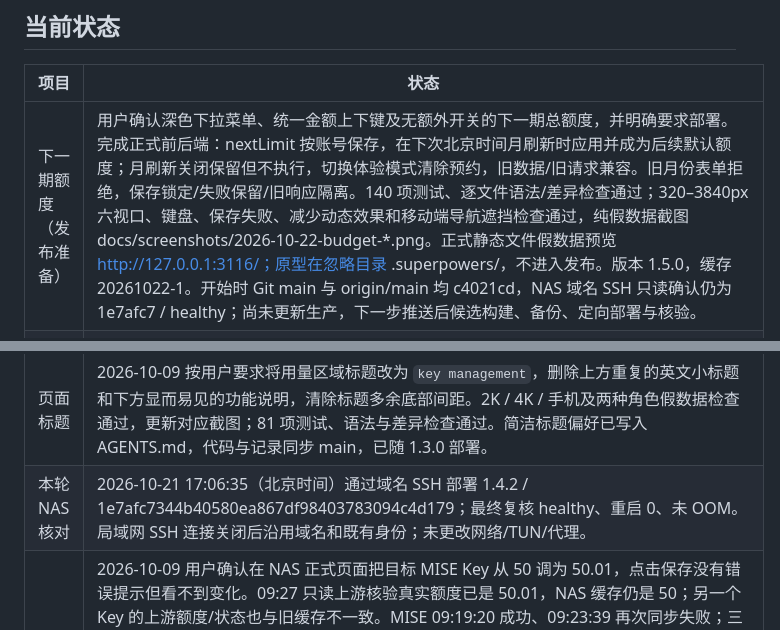
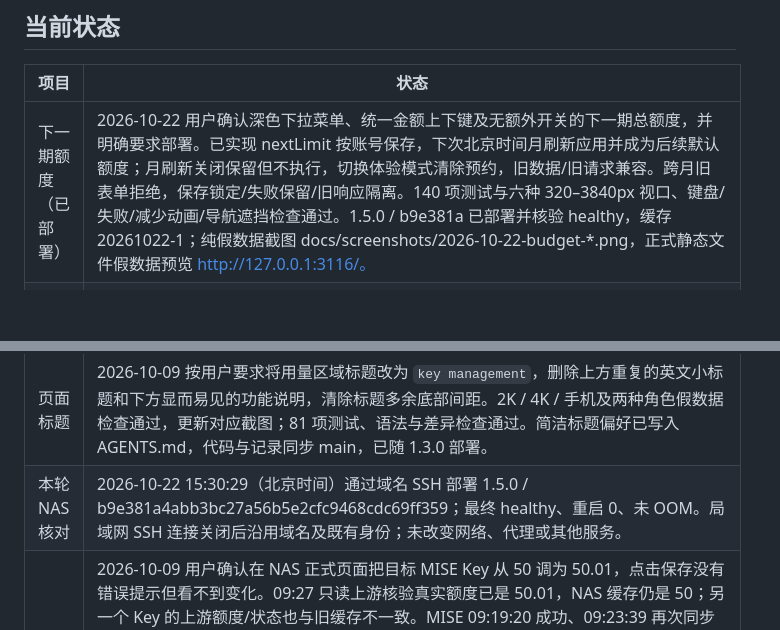
Before and after one commit to allin75/sub2api-key-manager, a Markdown page: docs/PROJECT_HANDOFF.md, 2 parts joined by grey strips. GitHub-like rendering; blank space fills up the shorter version.

```diff
--- a/docs/PROJECT_HANDOFF.md
+++ b/docs/PROJECT_HANDOFF.md
@@ -6,7 +6,7 @@
 
 | 项目 | 状态 |
 | --- | --- |
-| 下一期额度（发布准备） | 用户确认深色下拉菜单、统一金额上下键及无额外开关的下一期总额度，并明确要求部署。完成正式前后端：nextLimit 按账号保存，在下次北京时间月刷新时应用并成为后续默认额度；月刷新关闭保留但不执行，切换体验模式清除预约，旧数据/旧请求兼容。旧月份表单拒绝，保存锁定/失败保留/旧响应隔离。140 项测试、逐文件语法/差异检查通过；320–3840px 六视口、键盘、保存失败、减少动态效果和移动端导航遮挡检查通过，纯假数据截图 docs/screenshots/2026-10-22-budget-*.png。正式静态文件假数据预览 http://127.0.0.1:3116/；原型在忽略目录 .superpowers/，不进入发布。版本 1.5.0，缓存 20261022-1。开始时 Git main 与 origin/main 均 c4021cd，NAS 域名 SSH 只读确认仍为 1e7afc7 / healthy；尚未更新生产，下一步推送后候选构建、备份、定向部署与核验。 |
+| 下一期额度（已部署） | 2026-10-22 用户确认深色下拉菜单、统一金额上下键及无额外开关的下一期总额度，并明确要求部署。已实现 nextLimit 按账号保存，下次北京时间月刷新应用并成为后续默认额度；月刷新关闭保留但不执行，切换体验模式清除预约，旧数据/旧请求兼容。跨月旧表单拒绝，保存锁定/失败保留/旧响应隔离。140 项测试与六种 320–3840px 视口、键盘/失败/减少动画/导航遮挡检查通过。1.5.0 / b9e381a 已部署并核验 healthy，缓存 20261022-1；纯假数据截图 docs/screenshots/2026-10-22-budget-*.png，正式静态文件假数据预览 http://127.0.0.1:3116/。 |
 | 昨日循环光效（已部署） | 2026-10-21 用户确认「五秒渐弱光效 → 熄灭停留五秒 → 柔和亮起」十秒循环。仅用户/API Key 卡片昨日原始金额 > $10 金色、> $20 红色，三次峰值依次 1/0.62/0.3，5–10 秒完全归零，循环交界从零平滑淡入；减少动态效果时不闪动。正式 app.js 保存账号/Key 起始时间，重建时按十秒取模接续活跃或熄灭阶段，不突然重新亮起；退出清理。正式页面无预览重播按钮。 |
 | 今日小格光晕（已部署） | 已将确认过的金/红绕边和呼吸外光集成 public/overrides.css，保持金色 4.8 秒/圈、红色 3.4 秒/圈；绕边时钟位于持续存在的 Key grid，正常数据重建保留相位。未修改管理员卡片、配额面板、顶部汇总或其余四周期。纯假数据服务直接返回正式静态文件，不再注入第二份效果 CSS/脚本，避免重复动画；仍仅监听本机、拒绝写入。 |
 | 今日金额热度（已部署） | 2026-10-21 以用户最终红框截图为准，仅为各管理员下用户/API Key 卡片的「今日」金额增加分级效果：原始金额 > $10 琥珀黄静态光晕，> $20 柔和红色 3.8 秒呼吸；恰好 $10 原色、恰好 $20 黄色，减少动画时保留静态红光。昨日等其余五周期、顶部汇总、已用额度/上限及超级管理员账号卡片不变，不新增上游请求或预算逻辑。资源版本 20261021-1。116 项测试、逐文件语法/差异检查通过；320–3840px 八种视口对照通过，卡片位置/页面高度、其他金额文字/颜色、详情开关保持不变，无溢出/截断/脚本错误，减少动画和刷新清除旧高亮通过。截图 docs/screenshots/2026-10-21-today-heat-{desktop,mobile}.png 为纯假数据。用户随后明确授权部署，已于 15:39:49 随 1.4.1 / 2568958 上线 NAS，healthy；完整验收及备份见下方。 |
@@ -25,7 +25,7 @@
 | 每小时同步 | 2026-10-09 按用户批准方案完成并部署 `1.3.0`，功能提交 `e95c849`：管理员固定时隙 :00/:10/:20，每小时正常查询各自 Key，保留夜间暂停；保存上游 ID 后定向读取。页面有真实刷新状态、按钮横向动画、“数据刷新于”、下一次刷新及可展开失败/恢复记录，按管理员隔离保留最近 200 条。配额保存与后续刷新结果已分别提示。静态资源 `20261009-3`，包含此前大屏适配及简洁标题。89 项测试及本地假数据桌面/手机检查通过；截图 `docs/screenshots/2026-10-09-hourly-sync-*.png`。GitHub 源码已同步，NAS 实际部署和验证见下方。用户说明连接故障与 TUN 有关，本轮 SSH 连接已恢复。 |
 | 大屏适配 | 2026-10-09 用户确认保留 API Key 双列、加宽并同步放大方案。已完成流式内容区及阅读尺寸：2560×1440 对应 1560px 内容区 / 20px 根字号，3840×2160 对应 2200px / 24px；登录、公告、设置及七天预览一同适配，静态资源版本为 `20261009-2`。81 项测试、语法及差异检查通过；本地纯假数据浏览器检查 1080p、2K、4K、手机与 125% / 150% / 200% 缩放等效视口，无横向溢出、金额截断或脚本错误。1080p 与手机关键区域几何尺寸逐项与修改前一致；固定预览跨分辨率调整、公告收缩及减少动画模式通过。截图 `docs/screenshots/2026-10-09-large-screen-*.png`，方案和计划在 `docs/superpowers/`。本次代码及交接记录同步 GitHub main，已随 1.3.0 部署 NAS。 |
 | 页面标题 | 2026-10-09 按用户要求将用量区域标题改为 `key management`，删除上方重复的英文小标题和下方显而易见的功能说明，清除标题多余底部间距。2K / 4K / 手机及两种角色假数据检查通过，更新对应截图；81 项测试、语法与差异检查通过。简洁标题偏好已写入 AGENTS.md，代码与记录同步 main，已随 1.3.0 部署。 |
-| 本轮 NAS 核对 | 2026-10-21 17:06:35（北京时间）通过域名 SSH 部署 1.4.2 / 1e7afc7344b40580ea867df98403783094c4d179；最终复核 healthy、重启 0、未 OOM。局域网 SSH 连接关闭后沿用域名和既有身份；未更改网络/TUN/代理。 |
+| 本轮 NAS 核对 | 2026-10-22 15:30:29（北京时间）通过域名 SSH 部署 1.5.0 / b9e381a4abb3bc27a56b5e2cfc9468cdc69ff359；最终 healthy、重启 0、未 OOM。局域网 SSH 连接关闭后沿用域名及既有身份；未改变网络、代理或其他服务。 |
 | 额度保存排查 | 2026-10-09 用户确认在 NAS 正式页面把目标 MISE Key 从 50 调为 50.01，点击保存没有错误提示但看不到变化。09:27 只读上游核验真实额度已是 50.01，NAS 缓存仍是 50；另一个 Key 的上游额度/状态也与旧缓存不一致。MISE 09:19:20 成功、09:23:39 再次同步失败；三个账号均无 budget.blocked 或 paused，不能归因本地副本写保护、额度用尽或恢复规则。09:25 三轮 MISE 读取全部 200；09:26–09:27 用内存副本完整重放三个账号同步，包括体验账号分页明细，全部成功，全程阻止上游写入。纯假数据复现 `quota()` 写入成功后 `sync()` 失败仍正常返回旧缓存，解释保存生效但页面旧值；当次底层网络原因未被生产日志保存。09:30:07 NAS 自动同步成功、error=null，目标缓存已更新为 50.01；体验账号 09:30:05 同步成功，另一处额度/状态差异也消除。未重启、部署或再次修改真实额度；下一步用户刷新正式网页核验，后续代码修复应区分保存结果与刷新结果，并补充等待及底层错误记录。 |
 | 用量同步排查 | 2026-10-08 22:29 MISE 正式缓存已恢复成功同步，`lastSuccessAt=2026-10-08T14:29:47.132Z`、error=null，账号/Key/额度/公告设置核验保留。按用户要求从运行中 NAS 容器拉取 `/app` 和独立业务快照，在本地建立只读复刻；15 个源码/静态文件与 `4db3c6c` 全部一致，运行时同为 Node.js 24.19.0。原生请求版 `http://127.0.0.1:3111/` 与 curl 传输对照版 `http://127.0.0.1:3112/` 均成功同步 MISE 3 个 Key：登录、列表、每日用量接口均200，桌面/手机页面检查无脚本错误。本次未发现程序更新或接口不兼容；NAS 同时段只读接口亦成功，正常刷新随后恢复，但此前间歇失败根因仍未确证，不能直接归功停代理。两个代理 `qwrt`/`mihomo-lan-proxy` 继续按用户要求停用；生产代码/上游地址未改。临时副本 `/Users/sun/Documents/ChatGPT/FNNas/work/key-manager-local-replica-20261008` 继续运行，仅监听本机，禁用自动调度并阻止上游写入；源码、凭据、业务快照、截图仅在私有本地目录，不提交Git。恢复复核：管理器自17:40未再重启；两代理22:14停后仍失败过，22:26左右读取恢复，22:29是正常手动刷新成功。随后NAS主页3次200、重新登录/列表成功；能确定连接恢复，不能唯一归因停代理。其他两个账号仍旧缓存，本轮未刷新。下一步：用户查看本地与NAS页面；如再次失败，再依据具体连接记录排查网络。停代理对照 `/home/Sun/sub2api-key-manager-releases/proxy-stop-check-20261008-221430`，地址切换备份 `/home/Sun/sub2api-key-manager-backups/upstream-url-20261008-174007`。 |
 | 源码 | 私有仓库 `allin75/sub2api-key-manager`，以 `origin/main` 为同步源。两台电脑应各自克隆或拉取，不复制工作目录。 |
```
Also changed, not shown: other parts of docs/PROJECT_HANDOFF.md (+11 -9 lines).
